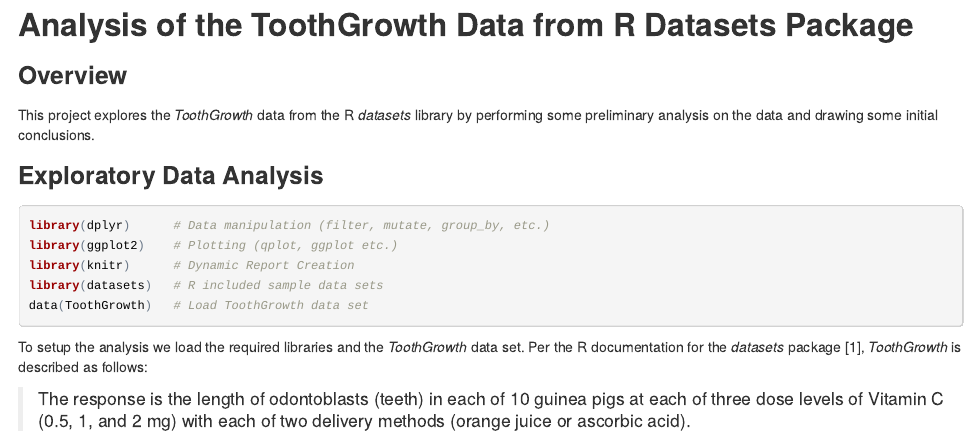
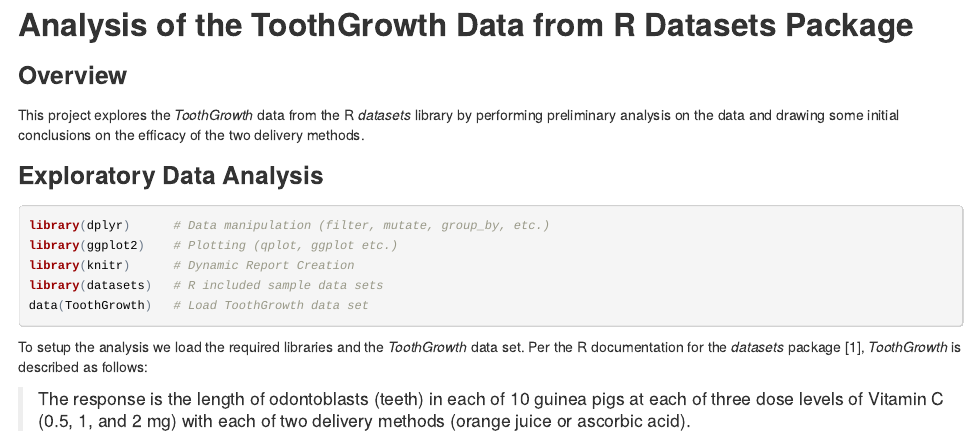
Before and after one commit to JRTheStudent/Statistical-Inference, an R Markdown document (Project1/Project1-b.Rmd): the page in a window 1100 px wide, from its top. The pictures show the output file Project1/Project1-b.html that the author committed with the source, opened offline.

Commit message:
Final commit

```diff
--- a/Project1/Project1-b.Rmd
+++ b/Project1/Project1-b.Rmd
@@ -10,8 +10,8 @@ output:
 ### Overview
 
 This project explores the *ToothGrowth* data from the R *datasets* library by
-performing some preliminary analysis on the data and drawing some initial
-conclusions.
+performing preliminary analysis on the data and drawing some initial
+conclusions on the efficacy of the two delivery methods.
 
 ### Exploratory Data Analysis
 
```
Also changed, not shown: Project1/Project1-b.html, Project1/Project1-b.md, Project1/Project1-b.pdf.
